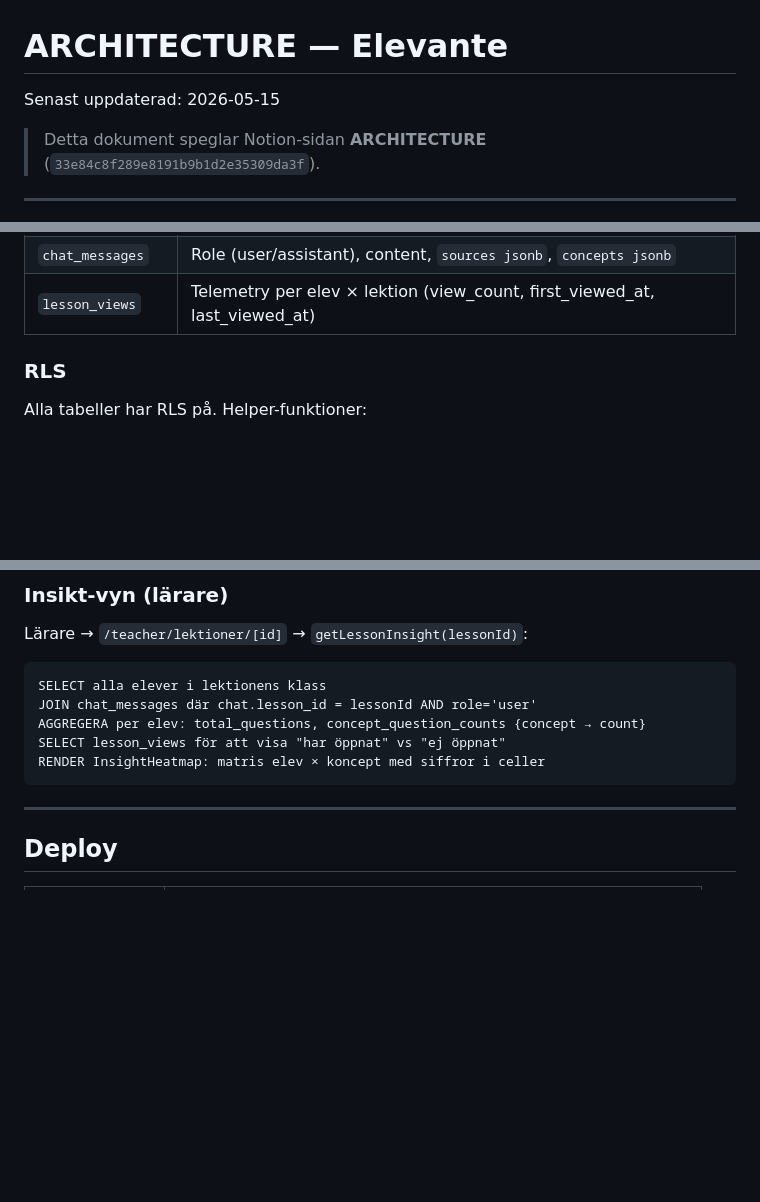
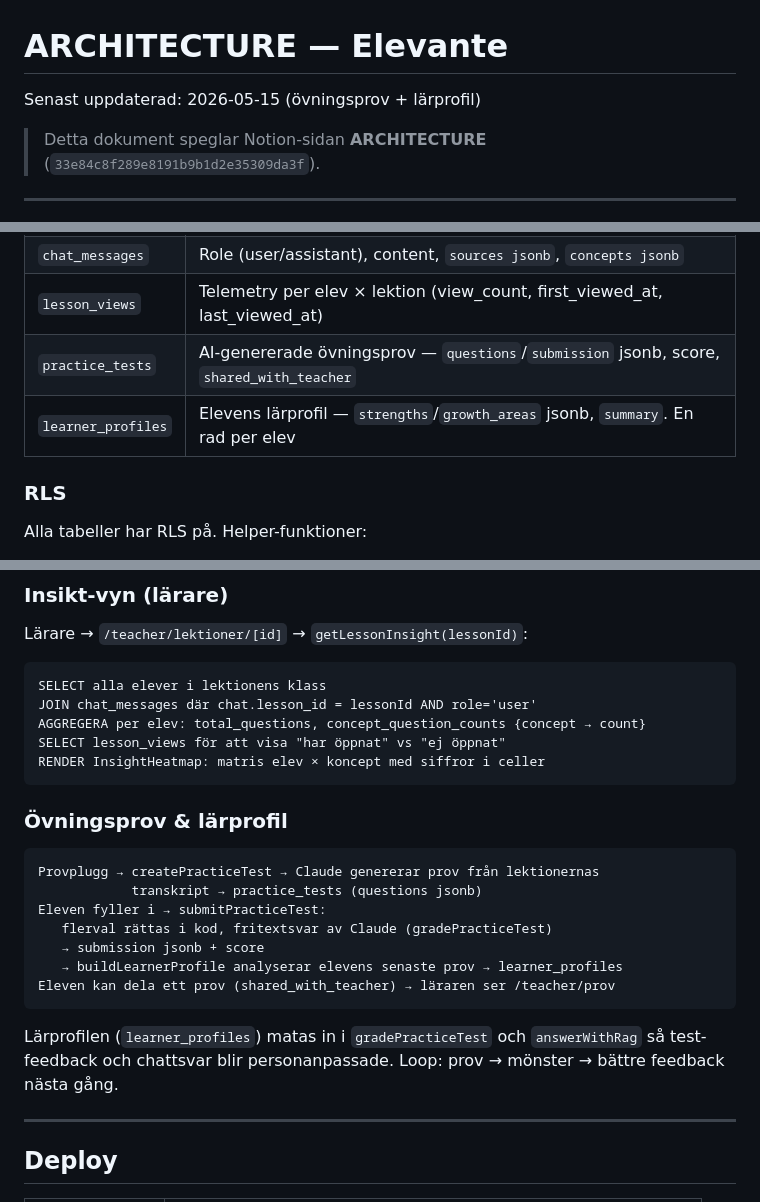
Before and after one commit to guthed/elevante, a Markdown page: ARCHITECTURE.md, 3 parts joined by grey strips. Drawn GitHub-style; blank space fills up the shorter version.

````diff
--- a/ARCHITECTURE.md
+++ b/ARCHITECTURE.md
@@ -1,6 +1,6 @@
 # ARCHITECTURE — Elevante
 
-Senast uppdaterad: 2026-05-15
+Senast uppdaterad: 2026-05-15 (övningsprov + lärprofil)
 
 > Detta dokument speglar Notion-sidan **ARCHITECTURE** (`33e84c8f289e8191b9b1d2e35309da3f`).
 
@@ -41,6 +41,8 @@ Allt bor i `public`-schemat. Migrationer i `supabase/migrations/`.
 | `chats` | Chat-tråd-metadata, `scope` (lesson/course/selection), `lesson_id`/`course_id`/`lesson_ids` |
 | `chat_messages` | Role (user/assistant), content, `sources jsonb`, `concepts jsonb` |
 | `lesson_views` | Telemetry per elev × lektion (view_count, first_viewed_at, last_viewed_at) |
+| `practice_tests` | AI-genererade övningsprov — `questions`/`submission` jsonb, score, `shared_with_teacher` |
+| `learner_profiles` | Elevens lärprofil — `strengths`/`growth_areas` jsonb, `summary`. En rad per elev |
 
 ### RLS
 
@@ -137,6 +142,22 @@ SELECT lesson_views för att visa "har öppnat" vs "ej öppnat"
 RENDER InsightHeatmap: matris elev × koncept med siffror i celler
 ```
 
+### Övningsprov & lärprofil
+
+```
+Provplugg → createPracticeTest → Claude genererar prov från lektionernas
+            transkript → practice_tests (questions jsonb)
+Eleven fyller i → submitPracticeTest:
+   flerval rättas i kod, fritextsvar av Claude (gradePracticeTest)
+   → submission jsonb + score
+   → buildLearnerProfile analyserar elevens senaste prov → learner_profiles
+Eleven kan dela ett prov (shared_with_teacher) → läraren ser /teacher/prov
+```
+
+Lärprofilen (`learner_profiles`) matas in i `gradePracticeTest` och `answerWithRag`
+så test-feedback och chattsvar blir personanpassade. Loop: prov → mönster →
+bättre feedback nästa gång.
+
 ---
 
 ## Deploy
````
Also changed, not shown: other parts of ARCHITECTURE.md (+3 -0 lines), CHANGELOG.md (+17 -0 lines).
